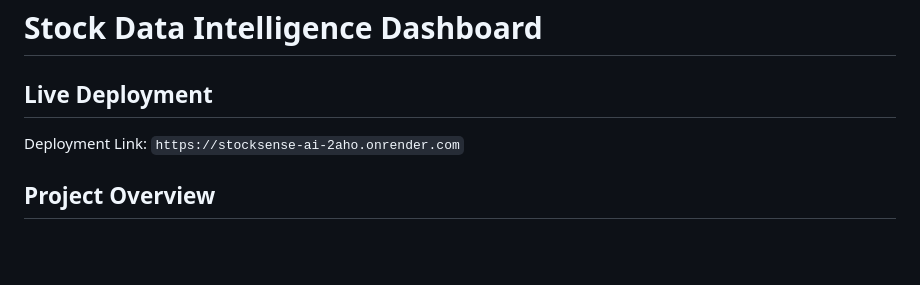
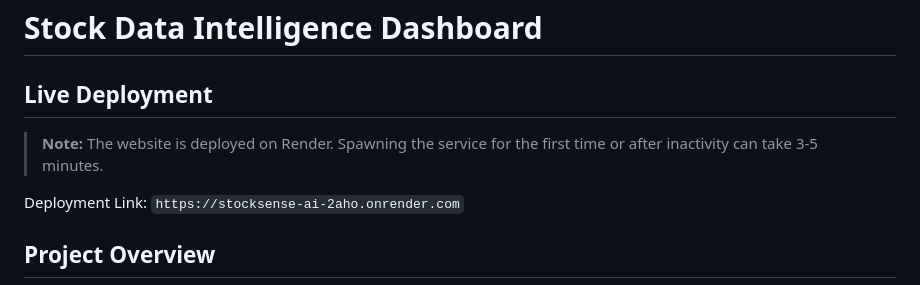
Before and after one commit to Arya-Akshat/StockSense-AI, a Markdown page: README.md, the part around the change. Rendered like a GitHub page; blank space fills up the shorter version.

Commit message:
Add Render deployment note about spawn time below deployment link in README

```diff
--- a/README.md
+++ b/README.md
@@ -1,6 +1,9 @@
 # Stock Data Intelligence Dashboard
 
 ## Live Deployment
+
+
+> **Note:** The website is deployed on Render. Spawning the service for the first time or after inactivity can take 3-5 minutes.
 
 Deployment Link: `https://stocksense-ai-2aho.onrender.com`
 
```
